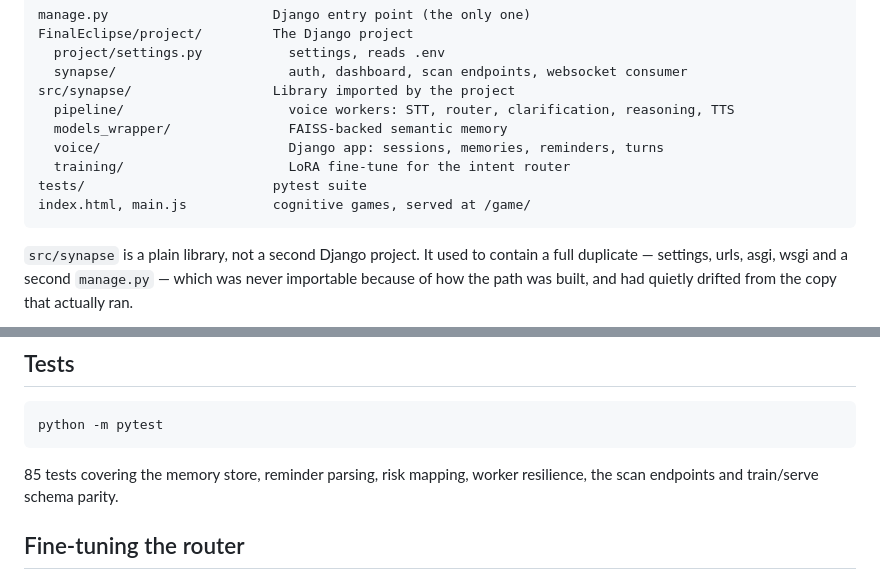
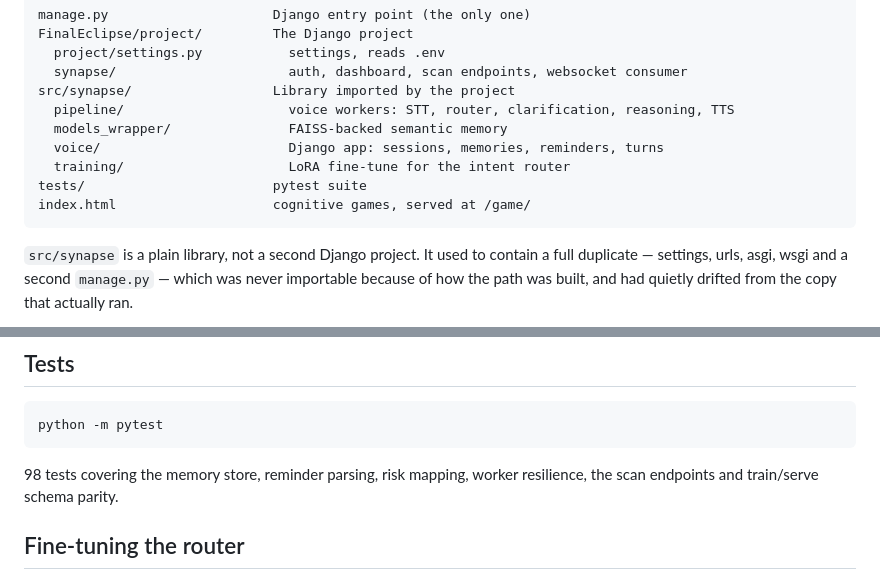
Before and after one commit to Jugadveer/Synapse, a Markdown page: README.md, 2 parts joined by grey strips. Drawn GitHub-style.

Commit message:
docs fixed: correct layout and test count in README

````diff
--- a/README.md
+++ b/README.md
@@ -21,7 +21,7 @@ src/synapse/                  Library imported by the project
   voice/                        Django app: sessions, memories, reminders, turns
   training/                     LoRA fine-tune for the intent router
 tests/                        pytest suite
-index.html, main.js           cognitive games, served at /game/
+index.html                    cognitive games, served at /game/
 ```
 
 `src/synapse` is a plain library, not a second Django project. It used to
@@ -122,7 +122,7 @@ Two separate models, two separate label vocabularies:
 python -m pytest
 ```
 
-85 tests covering the memory store, reminder parsing, risk mapping, worker
+98 tests covering the memory store, reminder parsing, risk mapping, worker
 resilience, the scan endpoints and train/serve schema parity.
 
 ## Fine-tuning the router
````
